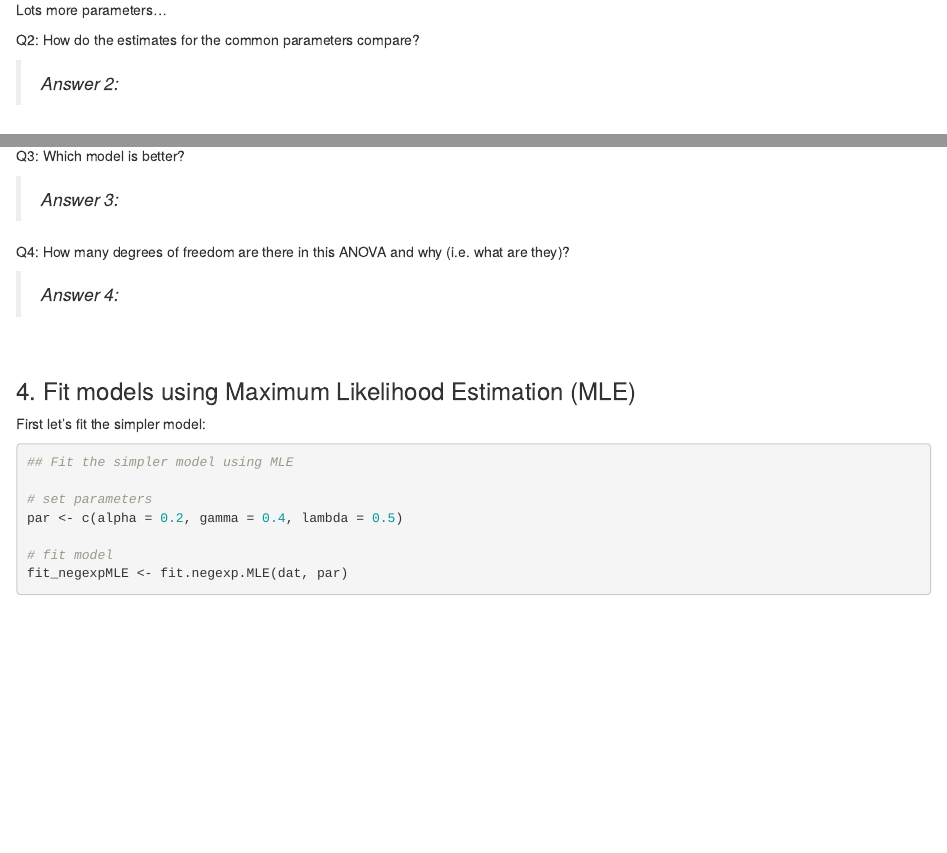
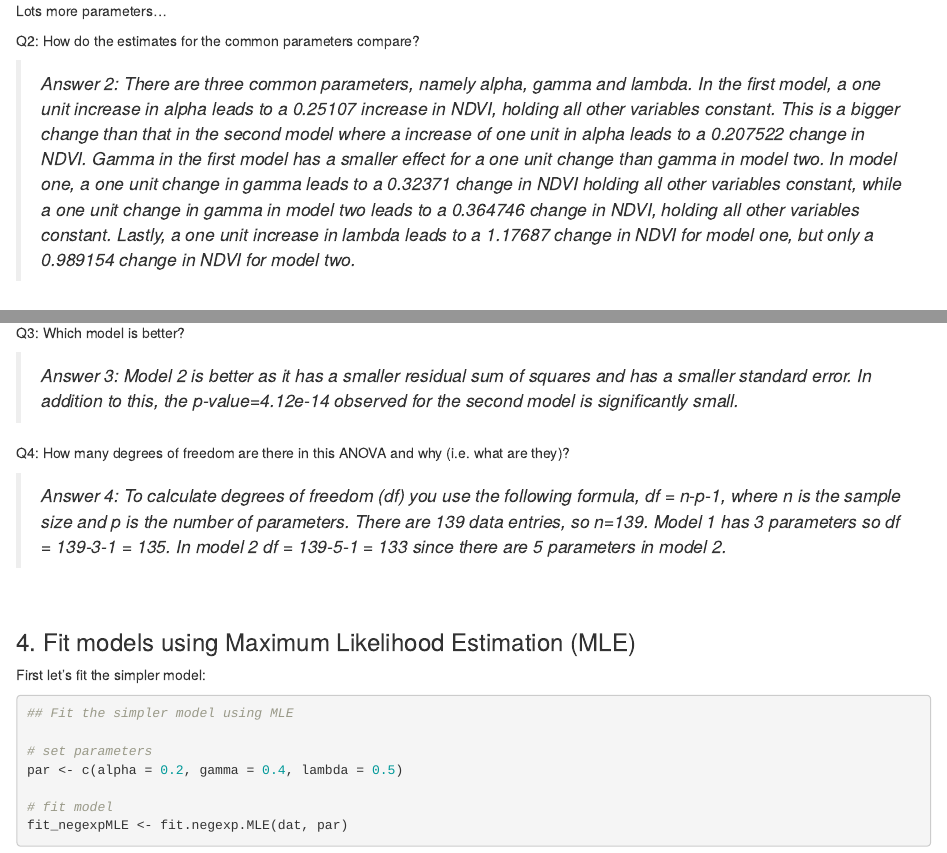
Before and after one commit to JordanKrige/Repository---Jordan-Owner-, an R Markdown document (04_Master.Rmd): the page in a window 1100 px wide, from 1920 px down before the commit and from 2000 px down after it, so that both start at the same text, and a second part further down, joined at a grey line. Rendered offline with R 4.5, knitr and Pandoc, with nearby package versions; some code elsewhere in the file could not run offline.

Commit message:
Rmd with answers

```diff
--- a/04_Master.Rmd
+++ b/04_Master.Rmd
@@ -99,7 +99,7 @@ Lots more parameters...
 
 Q2: How do the estimates for the common parameters compare?
 
->*Answer 2:*
+>*Answer 2: There are three common parameters, namely alpha, gamma and lambda. In the first model, a one unit increase in alpha leads to a 0.25107 increase in NDVI, holding all other variables constant. This is a bigger change than that in the second model where a increase of one unit in alpha leads to a 0.207522 change in NDVI. Gamma in the first model has a smaller effect for a one unit change than gamma in model two. In model one, a one unit change in gamma leads to a 0.32371 change in NDVI holding all other variables constant, while a one unit change in gamma in model two leads to a 0.364746 change in NDVI, holding all other variables constant. Lastly, a one unit increase in lambda leads to a 1.17687 change in NDVI for model one, but only a 0.989154 change in NDVI for model two. *
 
 <br>
 
@@ -117,11 +117,11 @@ anova(fit_negexp, fit_negexpS)
 
 Q3: Which model is better?
 
->*Answer 3:*
+>*Answer 3: Model 2 is better as it has a smaller residual sum of squares and has a smaller standard error. In addition to this, the p-value=4.12e-14 observed for the second model is significantly small.*
 
 Q4: How many degrees of freedom are there in this ANOVA and why (i.e. what are they)?
 
->*Answer 4:*
+>*Answer 4: To calculate degrees of freedom (df) you use the following formula, df = n-p-1, where n is the sample size and p is the number of parameters. There are 139 data entries, so n=139. Model 1 has 3 parameters so df = 139-3-1 = 135. In model 2 df = 139-5-1 = 133 since there are 5 parameters in model 2.  *
 
 <br>
 
```
Also changed, not shown: 04_Master.Rmd (6 more changed lines).
